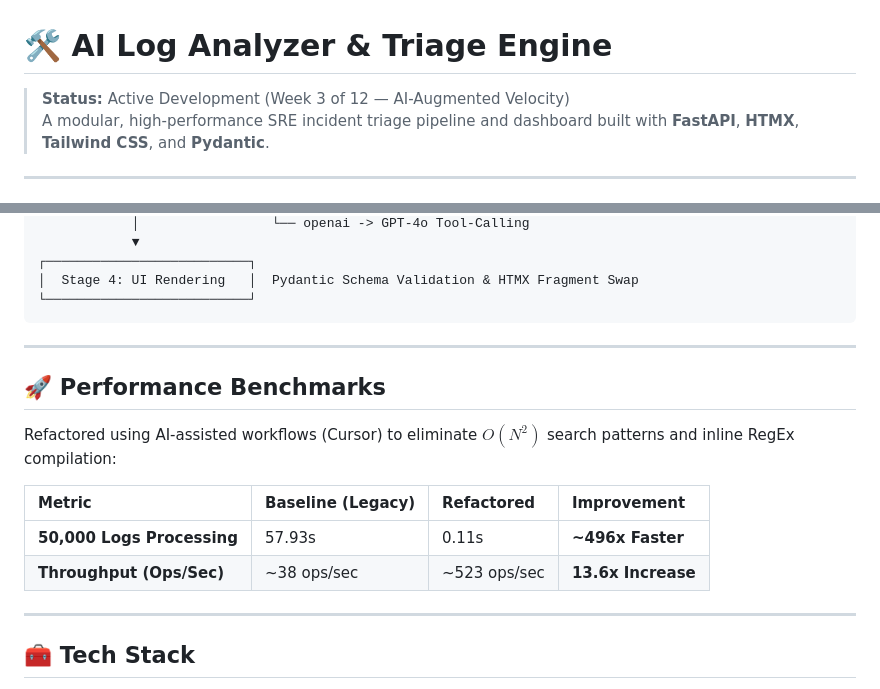
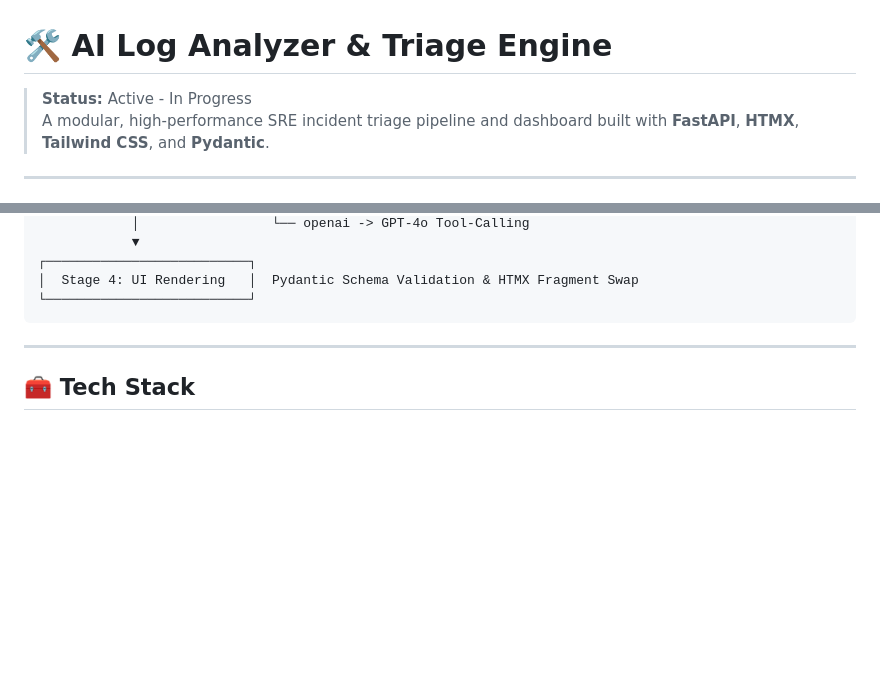
Before and after one commit to davioc/ai-log-analyzer, a Markdown page: README.md, 2 parts joined by grey strips. GitHub-like rendering; blank space fills up the shorter version.

Commit message:
docs: Revise project status and clean up README
Updated project status and removed performance benchmarks section.

````diff
--- a/README.md
+++ b/README.md
@@ -1,6 +1,6 @@
 # 🛠️ AI Log Analyzer & Triage Engine
 
-> **Status:** Active Development (Week 3 of 12 — AI-Augmented Velocity)
+> **Status:** Active - In Progress
 > A modular, high-performance SRE incident triage pipeline and dashboard built with **FastAPI**, **HTMX**, **Tailwind CSS**, and **Pydantic**.
 
 ---
@@ -39,17 +39,6 @@ The system processes incoming log streams through a 4-stage pipeline before rend
 │  Stage 4: UI Rendering   │  Pydantic Schema Validation & HTMX Fragment Swap
 └──────────────────────────┘
 ```
-
----
-
-## 🚀 Performance Benchmarks
-
-Refactored using AI-assisted workflows (Cursor) to eliminate $O(N^2)$ search patterns and inline RegEx compilation:
-
-| Metric | Baseline (Legacy) | Refactored | Improvement |
-| :--- | :--- | :--- | :--- |
-| **50,000 Logs Processing** | 57.93s | 0.11s | **~496x Faster** |
-| **Throughput (Ops/Sec)** | ~38 ops/sec | ~523 ops/sec | **13.6x Increase** |
 
 ---
 
````
